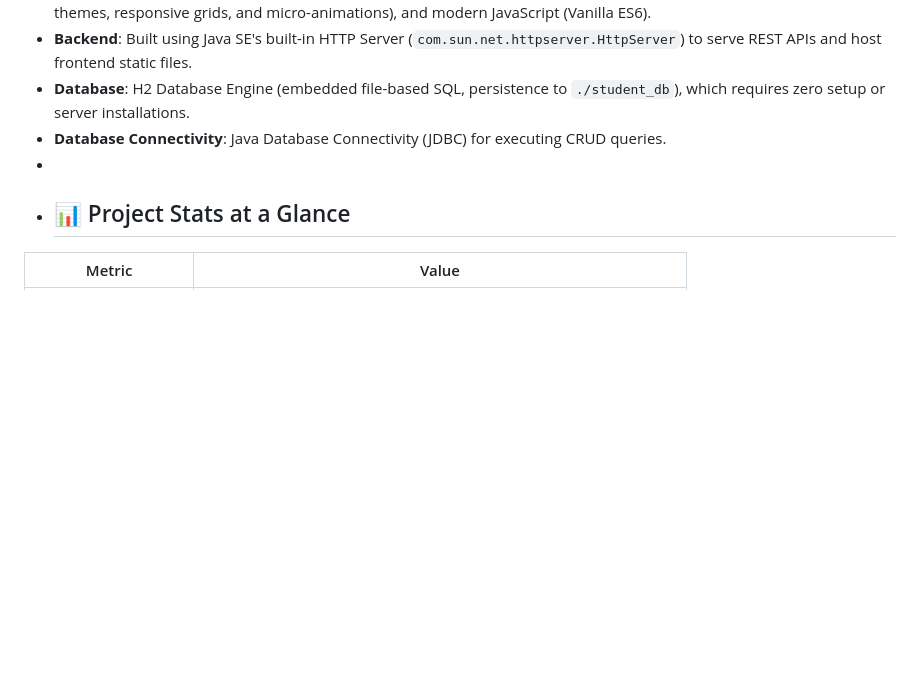
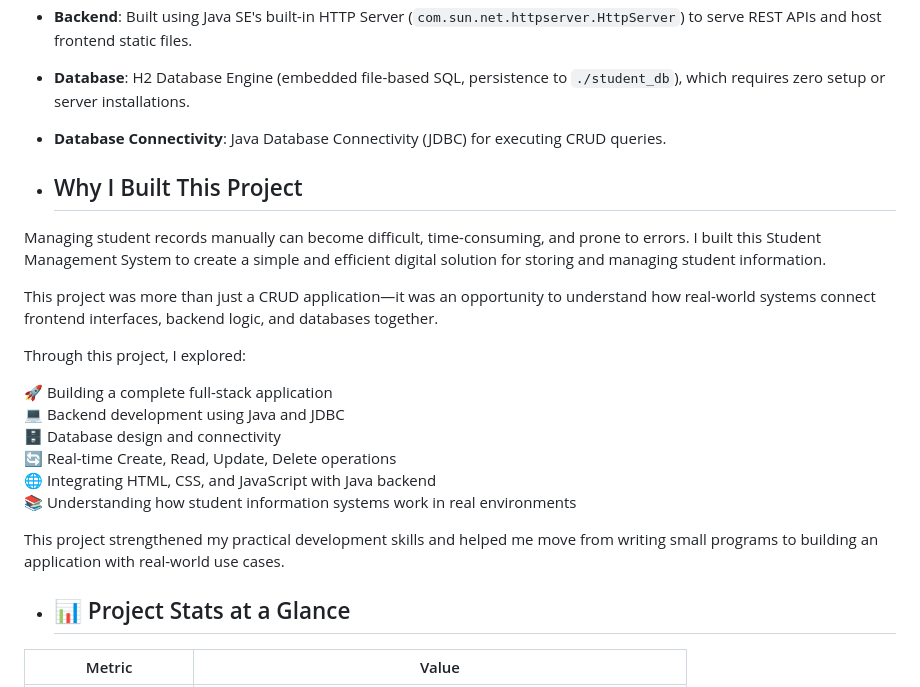
Before and after one commit to samarthwankhade06-glitch/Student-Management-System, a Markdown page: README.md, the part around the change. GitHub-like rendering; blank space fills up the shorter version.

```diff
--- a/README.md
+++ b/README.md
@@ -7,7 +7,23 @@ A lightweight, modern, and self-contained Student Management System built using
 - **Backend**: Built using Java SE's built-in HTTP Server (`com.sun.net.httpserver.HttpServer`) to serve REST APIs and host frontend static files.
 - **Database**: H2 Database Engine (embedded file-based SQL, persistence to `./student_db`), which requires zero setup or server installations.
 - **Database Connectivity**: Java Database Connectivity (JDBC) for executing CRUD queries.
--
+
+- ## Why I Built This Project
+
+Managing student records manually can become difficult, time-consuming, and prone to errors. I built this Student Management System to create a simple and efficient digital solution for storing and managing student information.
+
+This project was more than just a CRUD application—it was an opportunity to understand how real-world systems connect frontend interfaces, backend logic, and databases together.
+
+Through this project, I explored:
+
+🚀 Building a complete full-stack application
+💻 Backend development using Java and JDBC
+🗄️ Database design and connectivity
+🔄 Real-time Create, Read, Update, Delete operations
+🌐 Integrating HTML, CSS, and JavaScript with Java backend
+📚 Understanding how student information systems work in real environments
+
+This project strengthened my practical development skills and helped me move from writing small programs to building an application with real-world use cases.
 - ## 📊 Project Stats at a Glance
 
 | Metric | Value |
```
